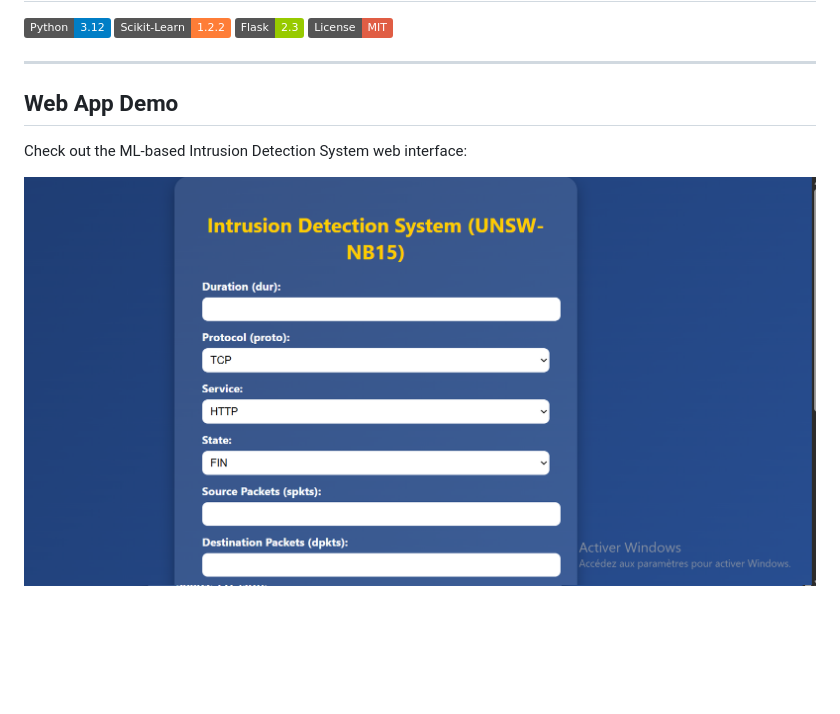
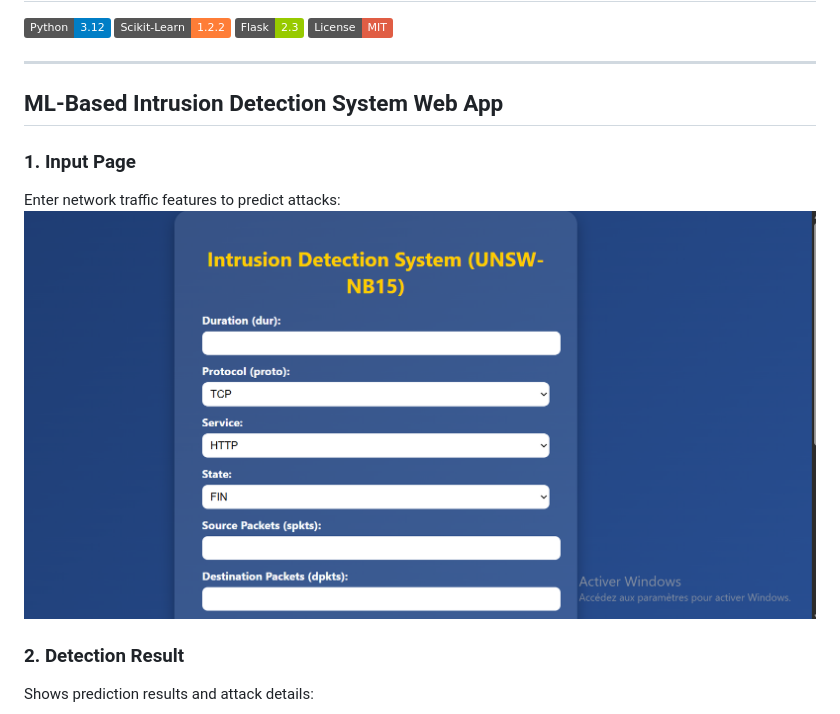
Before and after one commit to soukainahn/ML-IDS, a Markdown page: README.md, the part around the change. GitHub-like rendering; badges without logos; blank space fills up the shorter version.

```diff
--- a/README.md
+++ b/README.md
@@ -8,11 +8,17 @@
 ![License](https://img.shields.io/badge/License-MIT-red)
 
 ---
-## Web App Demo
+## ML-Based Intrusion Detection System Web App
 
-Check out the ML-based Intrusion Detection System web interface:
+### 1. Input Page
+Enter network traffic features to predict attacks:
+![ML-IDS Web App](assets/page.png)
 
-![ML-IDS Web App](assets/page.png)
+
+### 2. Detection Result
+Shows prediction results and attack details:
+
+
 ![ML-IDS Web App](assets/attack.png)
 
 This demo allows you to input network traffic features and see whether the system predicts normal traffic or an attack. It also provides the type of attack and other details based on the trained Random Forest model.
```
